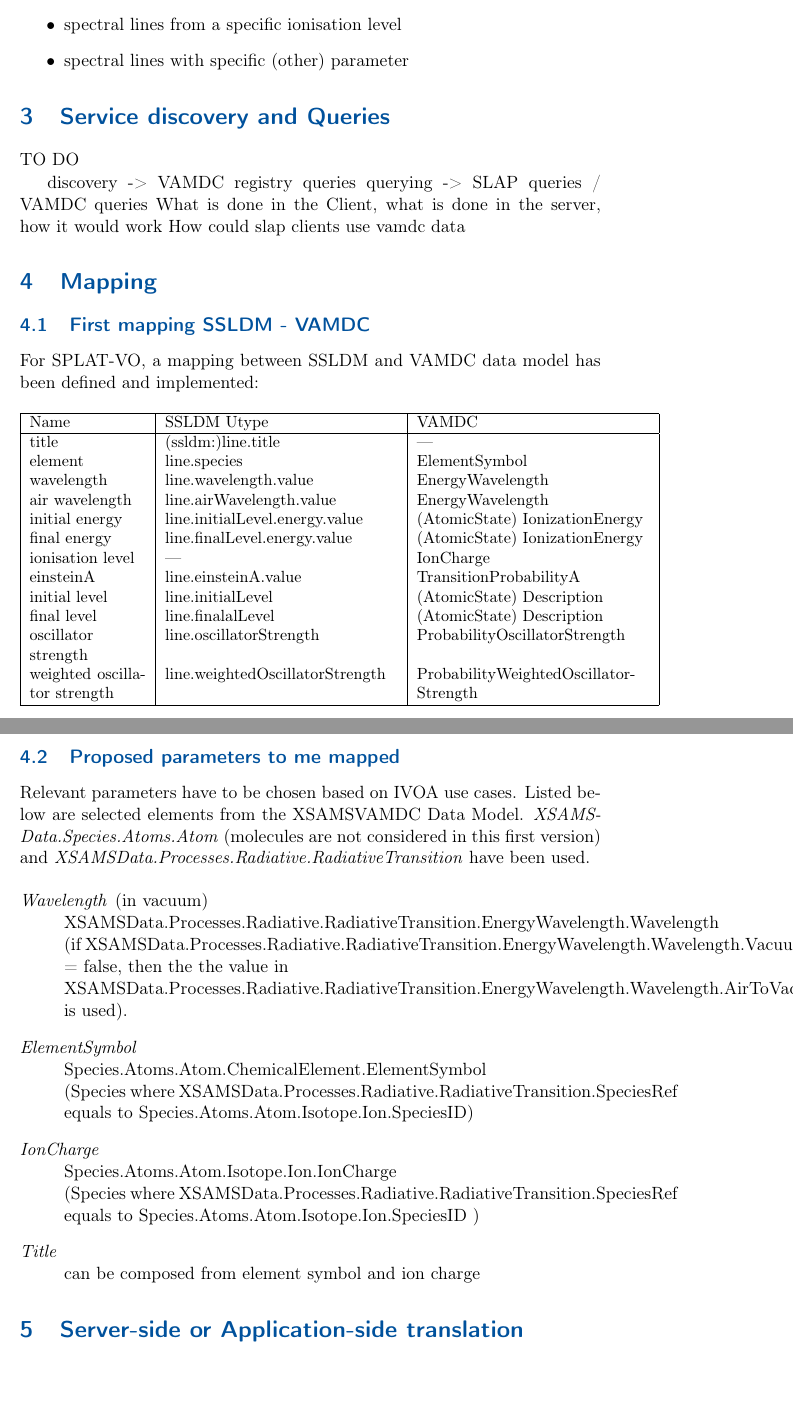
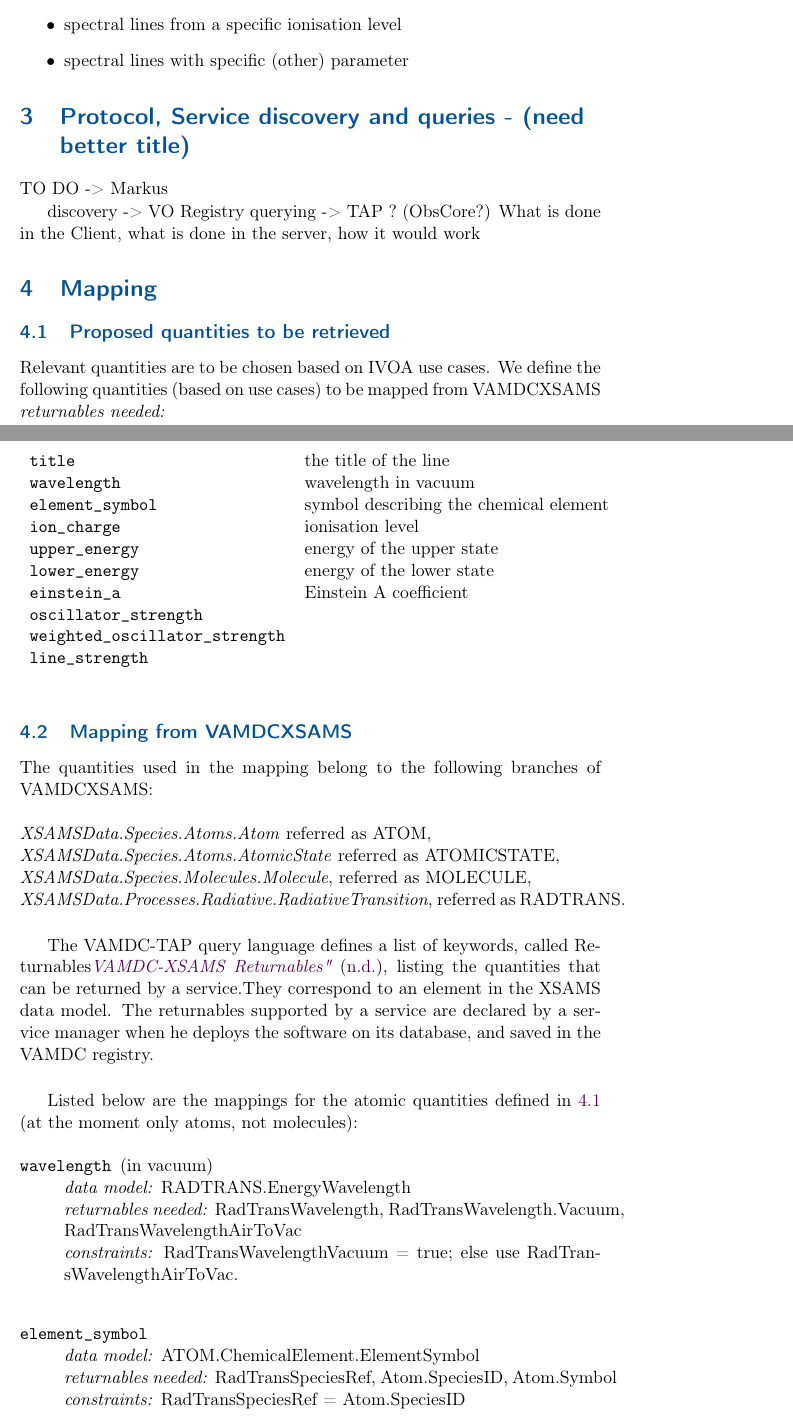
Before and after one commit to mmpcn/slapvamdc, a LaTeX document (slapvamdc.tex): two parts of pages 3 and 4 of 4 before the commit and two parts of pages 3 and 4 of 6 after it, joined at a grey line, cut so that both start at the same text. Compiled offline with pdfLaTeX; a LaTeX package or settings file that is missing is left out.

Commit message:
added bib, and more text

```diff
--- a/slapvamdc.tex
+++ b/slapvamdc.tex
@@ -10,7 +10,7 @@
 
 \author{Margarida Castro Neves}
 
-\editor{????Alfred Usher Thor????}
+\editor{Margarida Castro Neves}
 
 % \previousversion[????URL????]{????Funny Label????}
 \previousversion{This is the first public release}
@@ -68,38 +71,35 @@
 
 \end{itemize}
 
-\section{Service discovery and Queries}
-TO DO
+\section{Protocol, Service discovery and queries - (need better title)}
+TO DO -> Markus
 
-discovery -> VAMDC registry queries
-querying ->  SLAP queries / VAMDC queries
+discovery -> VO Registry
+querying ->  TAP ? (ObsCore?)
 What is done in the Client, what is done in the server, how it would work
-How could slap clients use vamdc data
+
 
 \section{Mapping}
 
-\subsection{First mapping SSLDM - VAMDC}
-For SPLAT-VO, a mapping between SSLDM and VAMDC data model has been defined and implemented:
+
+
+\subsection{Proposed quantities to be retrieved}\label{quantities}
+
+Relevant quantities are to be chosen based on IVOA use cases. We define the following quantities (based on use cases) to be mapped from VAMDCXSAMS \textit{returnables needed:}
 
 \begin{table}[H]
-\small
-%\begin{center}
-\begin{tabular}{ |p{0.2\linewidth}  |p{0.4\linewidth} | p{0.4\linewidth}| }
-\hline
+%\small
+\begin{center}
+\begin{tabular}{l l}% p{0.4\linewidth}}
+\texttt{title} & the title of the line \\
+\texttt{wavelength} & wavelength in vacuum \\
+\texttt{element\_symbol} & symbol describing the chemical element \\
+\texttt{ion\_charge} & ionisation level\\
+\texttt{upper\_energy} & energy of the upper state \\
+\texttt{lower\_energy} & energy of the lower state\\
+\texttt{einstein\_a} & Einstein A coefficient\\
+\texttt{oscillator\_strength} & \\
+\texttt{weighted\_oscillator\_strength} & \\
+\texttt{line\_strength} &
 
-Name & SSLDM Utype & VAMDC \\
-\hline
-title  &  (ssldm:)line.title  & ---  \\
-element  & line.species  & ElementSymbol  \\
-wavelength  & line.wavelength.value &  EnergyWavelength  \\
-air wavelength & line.airWavelength.value  & EnergyWavelength  \\
-initial energy  & line.initialLevel.energy.value & (AtomicState) IonizationEnergy  \\
-final energy &  line.finalLevel.energy.value  & (AtomicState) IonizationEnergy  \\
-ionisation level & ---  & IonCharge  \\
-einsteinA & line.einsteinA.value  & TransitionProbabilityA \\
-initial level & line.initialLevel  &  (AtomicState) Description \\
-final level & line.finalalLevel  &  (AtomicState) Description \\
-oscillator strength & line.oscillatorStrength & ProbabilityOscillatorStrength  \\
-weighted oscillator strength & line.weightedOscillatorStrength & ProbabilityWeightedOscillator- Strength \\
-\hline
 \end{tabular}
@@ -109,9 +108,26 @@
 \end{table}
 
+\subsection{Mapping from VAMDCXSAMS}
 
-\normalsize
+The quantities used in the mapping belong to the following branches of VAMDCXSAMS:\\\\
+\textit{XSAMSData.Species.Atoms.Atom}  referred as ATOM,\\
+\textit{XSAMSData.Species.Atoms.AtomicState}  referred as ATOMICSTATE,\\
+\textit{XSAMSData.Species.Molecules.Molecule}, referred as MOLECULE,\\
+\textit{XSAMSData.Processes.Radiative.RadiativeTransition}, referred as RADTRANS.\\
 
-\subsection{Proposed parameters to me mapped}
+The VAMDC-TAP query language defines a list of keywords, called Returnables\cite{XSAMS:returnables}, listing the quantities that can be returned by a service.They correspond to an element in the XSAMS data model. The returnables supported by a service are declared by a service manager when he deploys the software on its database, and saved in the VAMDC registry. \\
 
-Relevant parameters have to be chosen based on IVOA use cases. Listed below are selected elements from the XSAMSVAMDC Data Model. \textit{XSAMSData.Species.Atoms.Atom} (molecules are not considered in this first version) and
-\textit{XSAMSData.Processes.Radiative.RadiativeTransition} have been used.
+Listed below are the mappings for the atomic quantities defined in \ref{quantities} (at the moment only atoms, not molecules):
+
+\renewcommand{\descriptionlabel}[1]{\hspace{\labelsep}\texttt{#1}}
+\begin{description}
+
+\item [wavelength] (in vacuum)\hfill\\
+        \textit{data model:} RADTRANS.EnergyWavelength\\
+	\textit{returnables needed:} RadTransWavelength, RadTransWavelength.Vacuum, RadTransWavelengthAirToVac\\
+	\textit{constraints:} RadTransWavelengthVacuum = true; else use RadTransWavelengthAirToVac.\\
+
+\item [element\_symbol] \hfill\\
+	\textit{data model:} ATOM.ChemicalElement.ElementSymbol\\
+	\textit{returnables needed:} RadTransSpeciesRef, Atom.SpeciesID, Atom.Symbol
+	\textit{constraints:}  RadTransSpeciesRef = Atom.SpeciesID
@@ -121,30 +174,4 @@
-\begin{description}
-
-
-\item [Wavelength] (in vacuum)\hfill\\
-	XSAMSData.Processes.Radiative.RadiativeTransition.EnergyWavelength.Wavelength\\
-	(if XSAMSData.Processes.Radiative.RadiativeTransition.EnergyWavelength.Wavelength.Vacuum = false,
-	then the the value in \\XSAMSData.Processes.Radiative.RadiativeTransition.EnergyWavelength.Wavelength.AirToVacuum
-	is used).
-
-\item [ElementSymbol]\hfill\\
-	Species.Atoms.Atom.ChemicalElement.ElementSymbol\\
-	(Species where XSAMSData.Processes.Radiative.RadiativeTransition.SpeciesRef equals to
-	Species.Atoms.Atom.Isotope.Ion.SpeciesID)
-
-\item [IonCharge]\hfill\\
-	Species.Atoms.Atom.Isotope.Ion.IonCharge\\
-	(Species where XSAMSData.Processes.Radiative.RadiativeTransition.SpeciesRef equals to
-	Species.Atoms.Atom.Isotope.Ion.SpeciesID )
-
-
-\item [Title]\hfill\\
-	can be composed from element symbol and ion charge
 \end{description}
-
-
-\section{Server-side or Application-side translation}
-
 
 \appendix
 \section{Changes from Previous Versions}
```
Also changed, not shown: localrefs.bib (added, +21 -0 lines), slapvamdc.tex (80 more changed lines).
